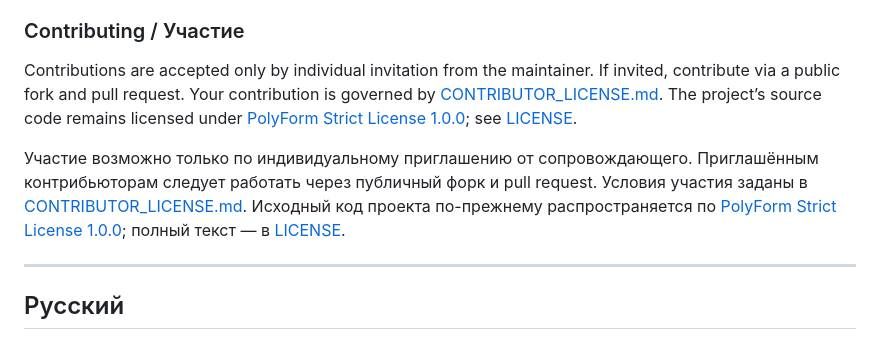
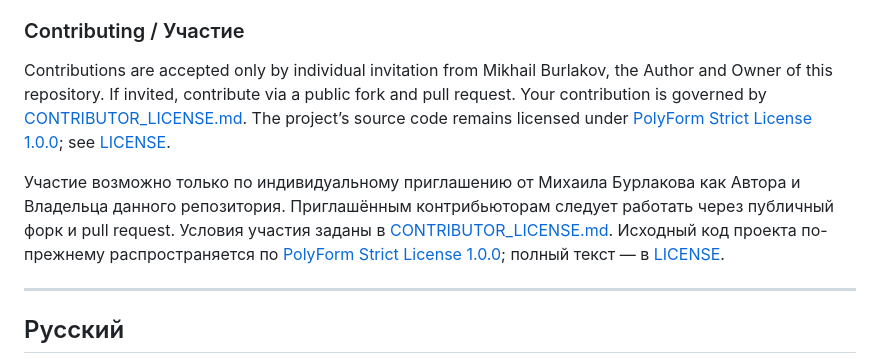
Before and after one commit to Snitkovski/NOWA-Bio-Inspired-AI, a Markdown page: README.md, the part around the change. GitHub-like rendering.

Commit message:
README: name author and owner in Contributing section
Co-authored-by: Burlakov Mikhail <burlakovmb@gmail.com>

```diff
--- a/README.md
+++ b/README.md
@@ -210,9 +210,9 @@ If you use this in research, see [CITATION.cff](CITATION.cff).
 
 ### Contributing / Участие
 
-Contributions are accepted only by individual invitation from the maintainer. If invited, contribute via a public fork and pull request. Your contribution is governed by [CONTRIBUTOR_LICENSE.md](CONTRIBUTOR_LICENSE.md). The project’s source code remains licensed under [PolyForm Strict License 1.0.0](https://polyformproject.org/licenses/strict/1.0.0); see [LICENSE](LICENSE).
+Contributions are accepted only by individual invitation from Mikhail Burlakov, the Author and Owner of this repository. If invited, contribute via a public fork and pull request. Your contribution is governed by [CONTRIBUTOR_LICENSE.md](CONTRIBUTOR_LICENSE.md). The project’s source code remains licensed under [PolyForm Strict License 1.0.0](https://polyformproject.org/licenses/strict/1.0.0); see [LICENSE](LICENSE).
 
-Участие возможно только по индивидуальному приглашению от сопровождающего. Приглашённым контрибьюторам следует работать через публичный форк и pull request. Условия участия заданы в [CONTRIBUTOR_LICENSE.md](CONTRIBUTOR_LICENSE.md). Исходный код проекта по-прежнему распространяется по [PolyForm Strict License 1.0.0](https://polyformproject.org/licenses/strict/1.0.0); полный текст — в [LICENSE](LICENSE).
+Участие возможно только по индивидуальному приглашению от Михаила Бурлакова как Автора и Владельца данного репозитория. Приглашённым контрибьюторам следует работать через публичный форк и pull request. Условия участия заданы в [CONTRIBUTOR_LICENSE.md](CONTRIBUTOR_LICENSE.md). Исходный код проекта по-прежнему распространяется по [PolyForm Strict License 1.0.0](https://polyformproject.org/licenses/strict/1.0.0); полный текст — в [LICENSE](LICENSE).
 
 ---
 
```
